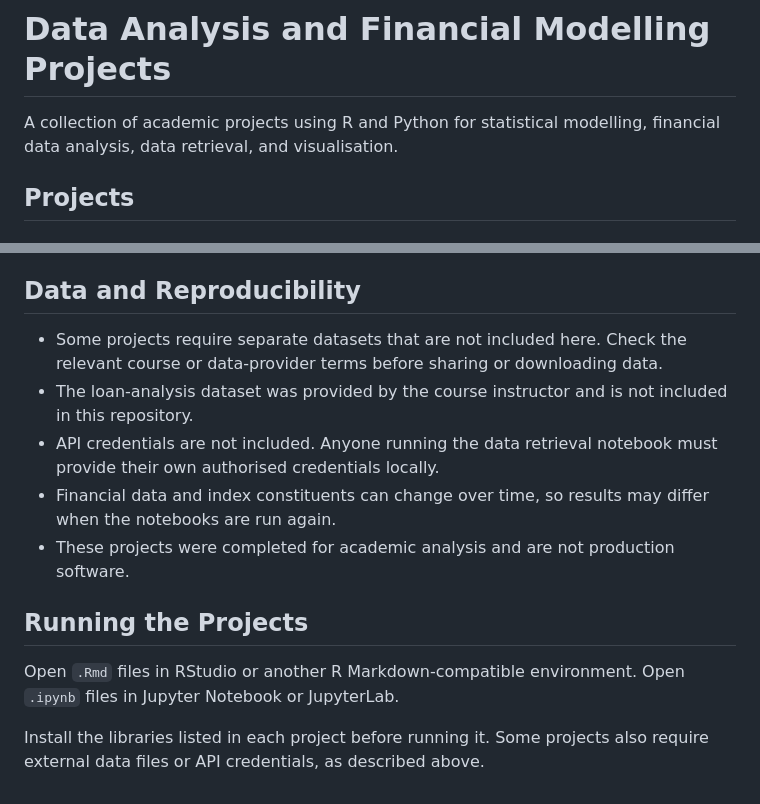
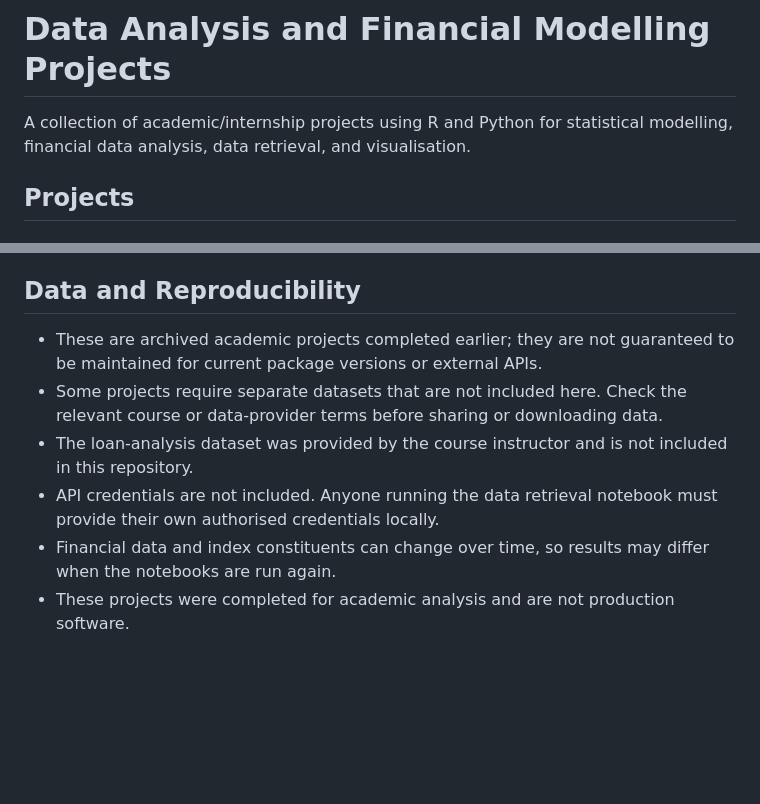
Before and after one commit to Rao41/data-analysis-projects, a Markdown page: README.md, 2 parts joined by grey strips. Drawn GitHub-style; blank space fills up the shorter version.

Commit message:
Revise README for clarity and project details
Updated project description and removed outdated running instructions.

```diff
--- a/README.md
+++ b/README.md
@@ -1,6 +1,6 @@
 # Data Analysis and Financial Modelling Projects
 
-A collection of academic projects using R and Python for statistical modelling, financial data analysis, data retrieval, and visualisation.
+A collection of academic/internship projects using R and Python for statistical modelling, financial data analysis, data retrieval, and visualisation.
 
 ## Projects
 
@@ -60,14 +60,9 @@ The analysis uses current index constituent lists and price levels, so results m
 
 ## Data and Reproducibility
 
+- These are archived academic projects completed earlier; they are not guaranteed to be maintained for current package versions or external APIs.
 - Some projects require separate datasets that are not included here. Check the relevant course or data-provider terms before sharing or downloading data.
 - The loan-analysis dataset was provided by the course instructor and is not included in this repository.
 - API credentials are not included. Anyone running the data retrieval notebook must provide their own authorised credentials locally.
 - Financial data and index constituents can change over time, so results may differ when the notebooks are run again.
 - These projects were completed for academic analysis and are not production software.
-
-## Running the Projects
-
-Open `.Rmd` files in RStudio or another R Markdown-compatible environment. Open `.ipynb` files in Jupyter Notebook or JupyterLab.
-
-Install the libraries listed in each project before running it. Some projects also require external data files or API credentials, as described above.
```
